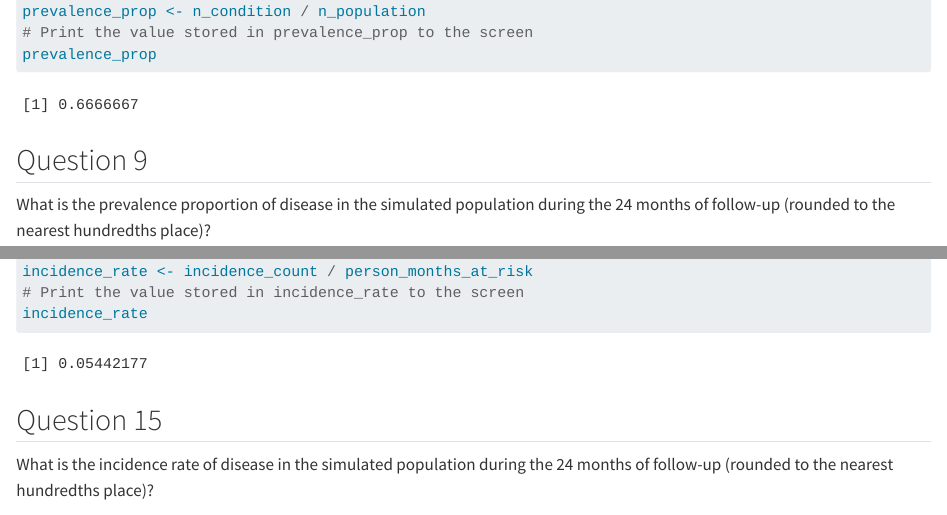
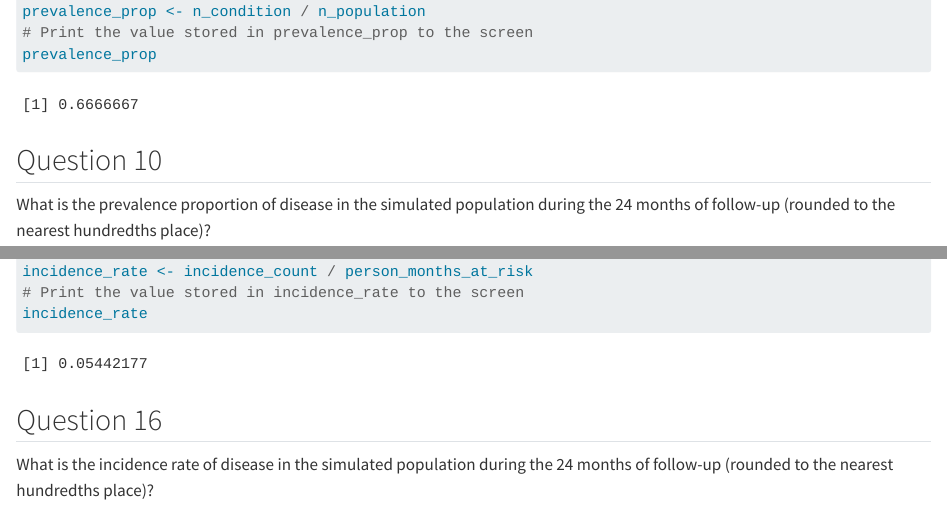
Before and after one commit to brad-cannell/epi_3_public, a Quarto document (modules/02 Measures of Occurrence/lab_measures_of_occurrence.qmd): the page in a window 1100 px wide, from 16340 px down, and a second part further down, joined at a grey line. Rendered offline with R 4.5, knitr and Pandoc in place of Quarto, with nearby package versions; some code elsewhere in the file could not run offline; long lines of code are wrapped.

Commit message:
Fix typo in measures of occurence lab

````diff
--- a/modules/02 Measures of Occurrence/lab_measures_of_occurrence.qmd
+++ b/modules/02 Measures of Occurrence/lab_measures_of_occurrence.qmd
@@ -631,7 +631,7 @@ prevalence_prop <- n_condition / n_population
 prevalence_prop
 ```
 
-## Question 9
+## Question 10
 
 What is the prevalence proportion of disease in the simulated population during the 24 months of follow-up (rounded to the nearest hundredths place)?
 
@@ -792,7 +792,7 @@ incidence_rate <- incidence_count / person_months_at_risk
 incidence_rate
 ```
 
-## Question 15
+## Question 16
 
 What is the incidence rate of disease in the simulated population during the 24 months of follow-up (rounded to the nearest hundredths place)?
 
````
Also changed, not shown: modules/02 Measures of Occurrence/lab_measures_of_occurrence.html, modules/02 Measures of Occurrence/lab_measures_of_occurrence.qmd (10 more changed lines).
